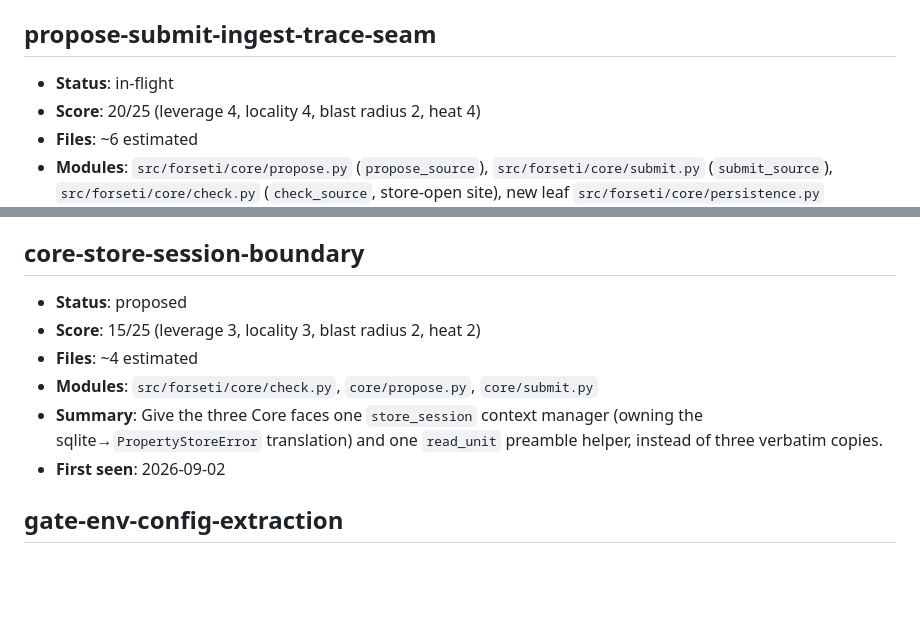
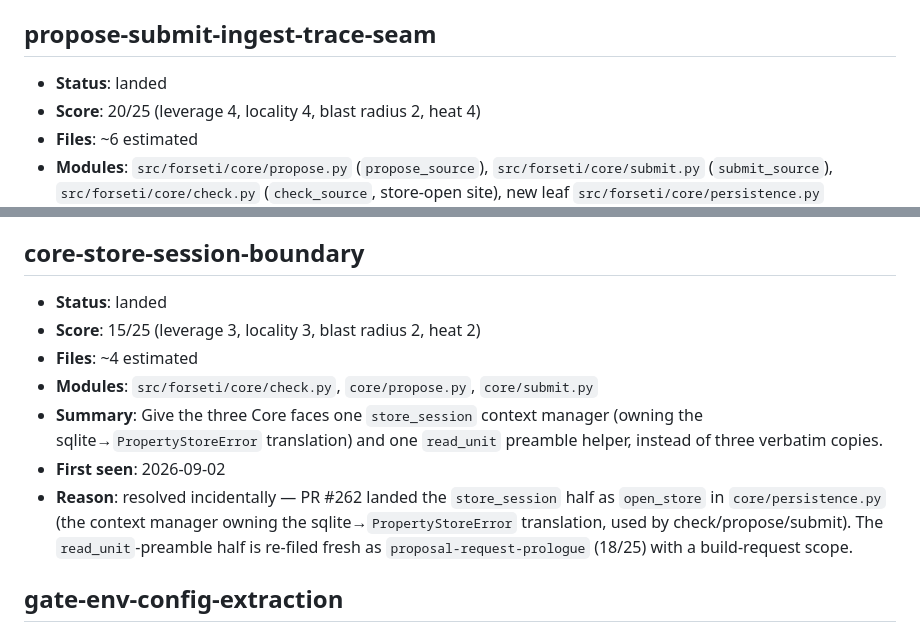
Before and after one commit to pmatos/forseti, a Markdown page: .architecture/backlog.md, 2 parts joined by grey strips. GitHub-like rendering; blank space fills up the shorter version.

```diff
--- a/.architecture/backlog.md
+++ b/.architecture/backlog.md
@@ -25,7 +35,7 @@ same ideas. Reconciled against `gh` at the start of every run.
 
 ## propose-submit-ingest-trace-seam
 
-- **Status**: in-flight
+- **Status**: landed
 - **Score**: 20/25 (leverage 4, locality 4, blast radius 2, heat 4)
 - **Files**: ~6 estimated
 - **Modules**: `src/forseti/core/propose.py` (`propose_source`), `src/forseti/core/submit.py` (`submit_source`), `src/forseti/core/check.py` (`check_source`, store-open site), new leaf `src/forseti/core/persistence.py`
@@ -84,12 +108,13 @@ same ideas. Reconciled against `gh` at the start of every run.
 
 ## core-store-session-boundary
 
-- **Status**: proposed
+- **Status**: landed
 - **Score**: 15/25 (leverage 3, locality 3, blast radius 2, heat 2)
 - **Files**: ~4 estimated
 - **Modules**: `src/forseti/core/check.py`, `core/propose.py`, `core/submit.py`
 - **Summary**: Give the three Core faces one `store_session` context manager (owning the sqlite→`PropertyStoreError` translation) and one `read_unit` preamble helper, instead of three verbatim copies.
 - **First seen**: 2026-09-02
+- **Reason**: resolved incidentally — PR #262 landed the `store_session` half as `open_store` in `core/persistence.py` (the context manager owning the sqlite→`PropertyStoreError` translation, used by check/propose/submit). The `read_unit`-preamble half is re-filed fresh as `proposal-request-prologue` (18/25) with a build-request scope.
 
 ## gate-env-config-extraction
 
```
Also changed, not shown: other parts of .architecture/backlog.md (+59 -5 lines), .architecture/reviews/2026-09-04-check-source-ladder-default.md (added, +241 -0 lines).
